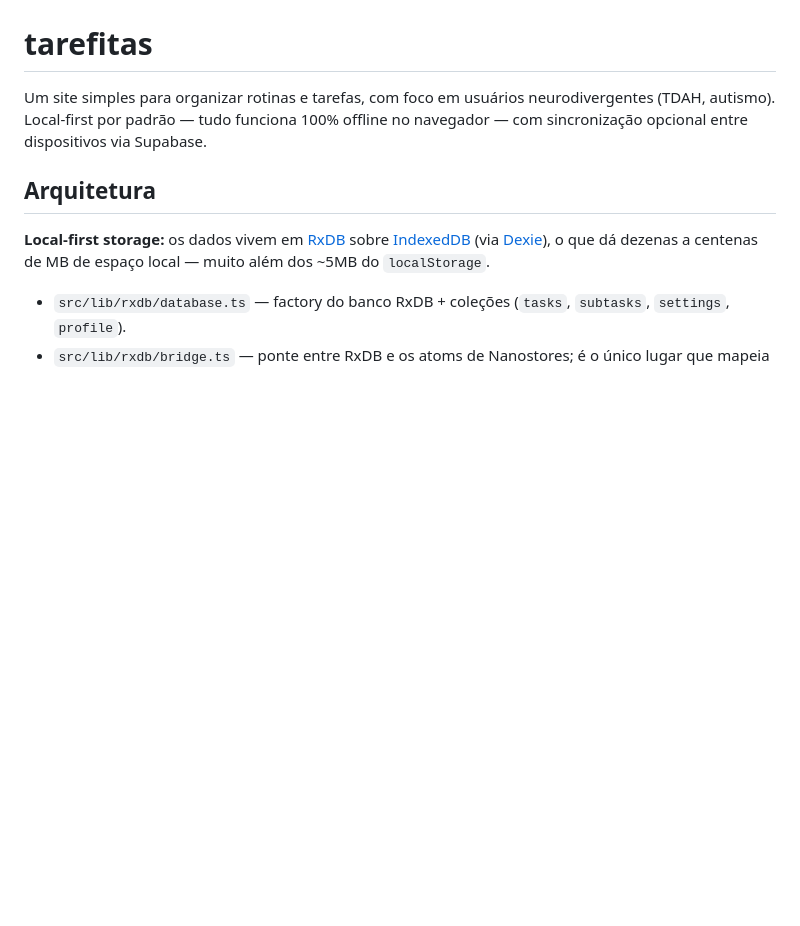
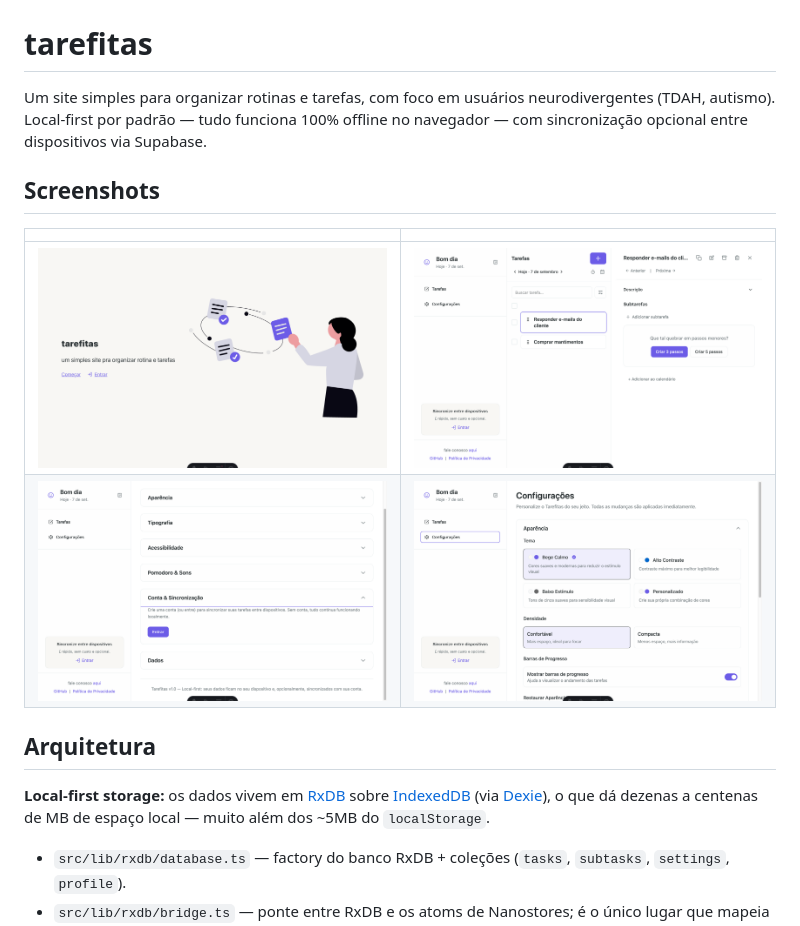
Before and after one commit to lumamontes/tasksz, a Markdown page: README.md, the part around the change. Drawn GitHub-style; pictures changed too: public/screenshots/landing.png (added), public/screenshots/settings-view.png (added), public/screenshots/sync-view.png (added); blank space fills up the shorter version.

Commit message:
docs: add screenshots to readme

```diff
--- a/README.md
+++ b/README.md
@@ -1,6 +1,13 @@
 # tarefitas
 
 Um site simples para organizar rotinas e tarefas, com foco em usuários neurodivergentes (TDAH, autismo). Local-first por padrão — tudo funciona 100% offline no navegador — com sincronização opcional entre dispositivos via Supabase.
+
+## Screenshots
+
+| | |
+|:--:|:--:|
+| <img src="public/screenshots/landing.png" alt="Landing page" width="420"/> | <img src="public/screenshots/tasks-view.png" alt="Lista de tarefas com painel de detalhes" width="420"/> |
+| <img src="public/screenshots/sync-view.png" alt="Conta e sincronização" width="420"/> | <img src="public/screenshots/settings-view.png" alt="Configurações" width="420"/> |
 
 ## Arquitetura
 
```
Also changed, not shown: public/screenshots/login-modal.png (added).
